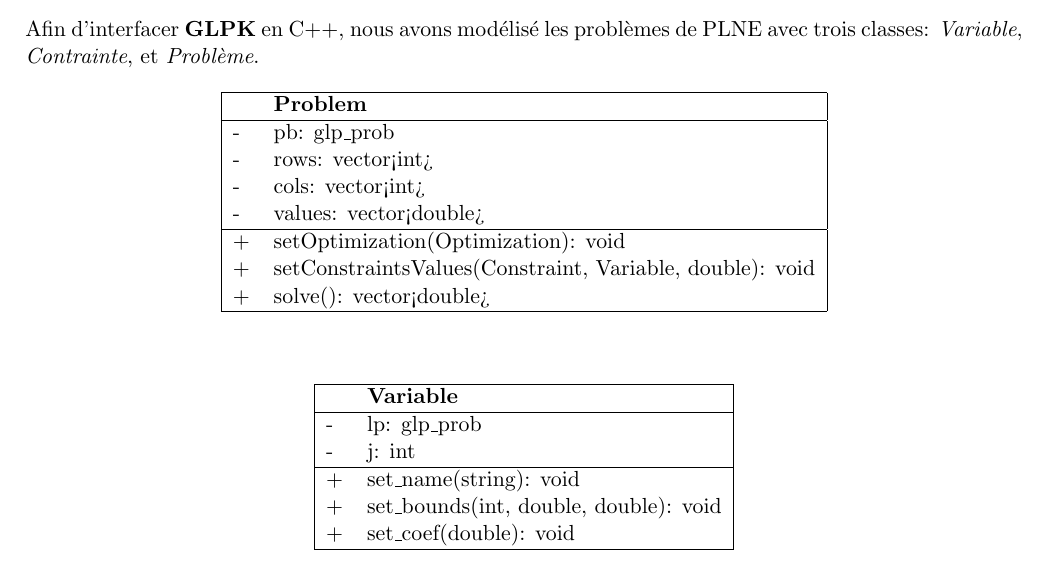
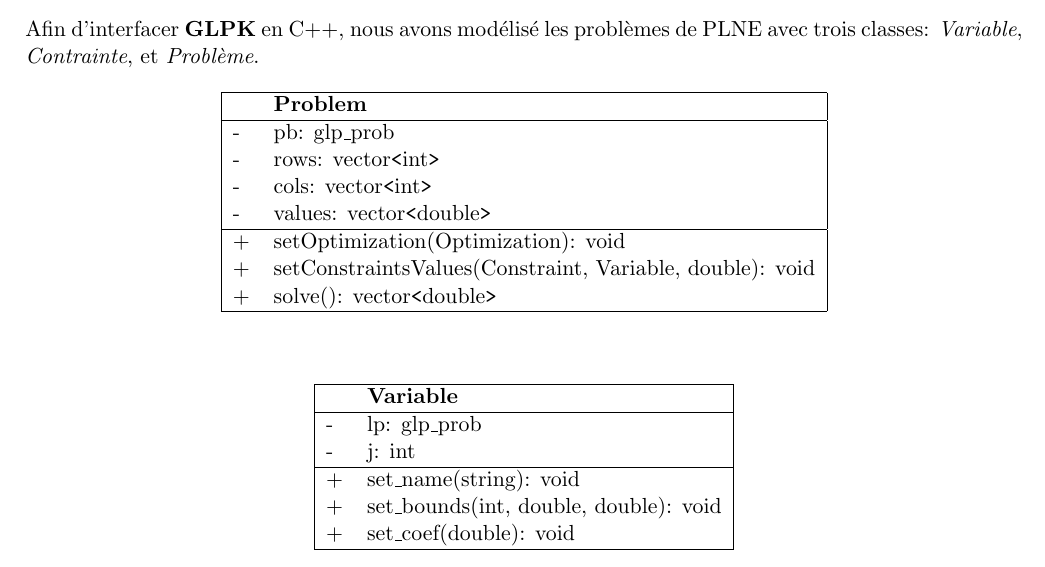
Before and after one commit to serdarylz/Linear-Programming, a LaTeX document (doc/report.tex): part of page 1 of 2, cut so that both start at the same text. Compiled offline with pdfLaTeX.

Commit message:
Fix strange encoding in report.

```diff
--- a/doc/report.tex
+++ b/doc/report.tex
@@ -30,13 +30,13 @@
  & \textbf{Problem} \\
 \hline
 - & pb: glp\_prob \\
-- & rows: vector<int> \\
-- & cols: vector<int> \\
-- & values: vector<double> \\
+- & rows: vector\verb|<|int\verb|>| \\
+- & cols: vector\verb|<|int\verb|>| \\
+- & values: vector\verb|<|double\verb|>| \\
 \hline
 + & setOptimization(Optimization): void \\
 + & setConstraintsValues(Constraint, Variable, double): void \\
-+ & solve(): vector<double> \\
++ & solve(): vector\verb|<|double\verb|>| \\
 \hline
 \end{tabular}
 \end{center}
```
